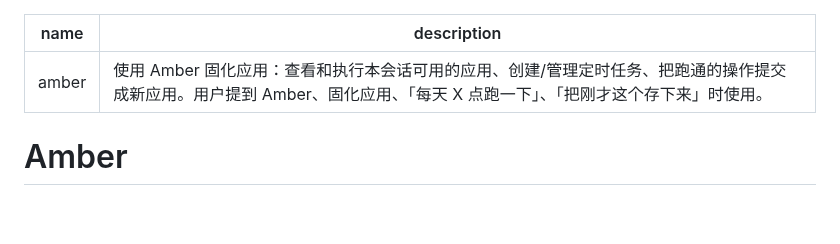
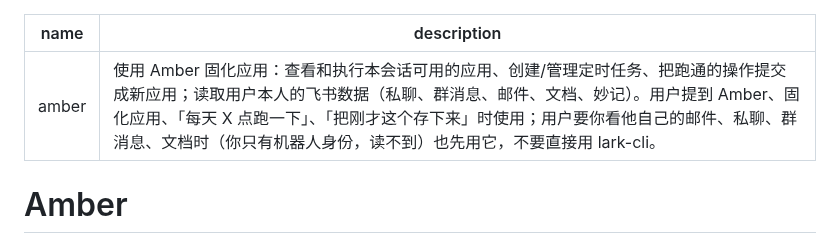
Before and after one commit to xu4wang/amber, a Markdown page: skills/amber/SKILL.md, the part around the change. GitHub-like rendering; blank space fills up the shorter version.

Commit message:
fix(skill): description 加上读取用户本人飞书数据，让 agent 遇到「看我的邮件/私聊」时加载 amber skill (#57)
Co-authored-by: xu4wang <311397+xu4wang@users.noreply.github.com>
Co-authored-by: Claude Opus 5.5 <noreply@anthropic.com>

```diff
--- a/skills/amber/SKILL.md
+++ b/skills/amber/SKILL.md
@@ -1,6 +1,6 @@
 ---
 name: amber
-description: 使用 Amber 固化应用：查看和执行本会话可用的应用、创建/管理定时任务、把跑通的操作提交成新应用。用户提到 Amber、固化应用、「每天 X 点跑一下」、「把刚才这个存下来」时使用。
+description: 使用 Amber 固化应用：查看和执行本会话可用的应用、创建/管理定时任务、把跑通的操作提交成新应用；读取用户本人的飞书数据（私聊、群消息、邮件、文档、妙记）。用户提到 Amber、固化应用、「每天 X 点跑一下」、「把刚才这个存下来」时使用；用户要你看他自己的邮件、私聊、群消息、文档时（你只有机器人身份，读不到）也先用它，不要直接用 lark-cli。
 ---
 
 # Amber
```
